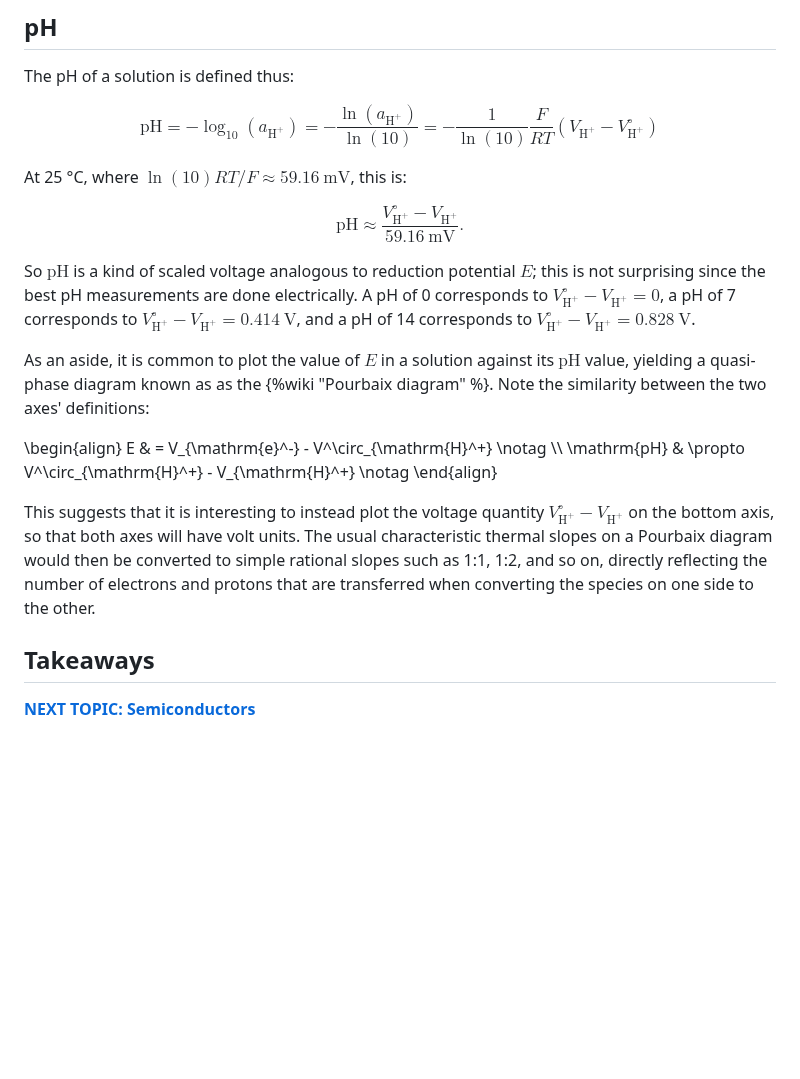
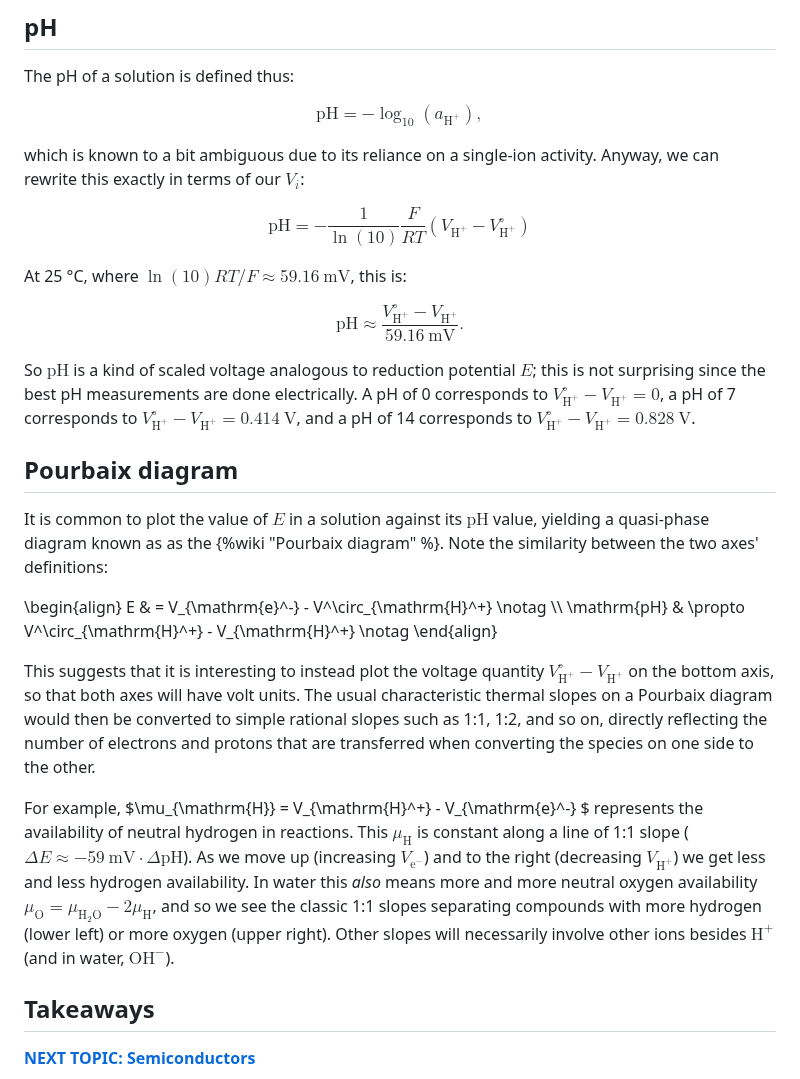
Before and after one commit to markblundeberg/markblundeberg.github.io, a Markdown page: src/esbd/potentials.md, the part around the change. Rendered like a GitHub page; blank space fills up the shorter version.

Commit message:
potentials.md edits

```diff
--- a/src/esbd/potentials.md
+++ b/src/esbd/potentials.md
@@ -82,7 +82,11 @@ Thus, our $V^\circ_i$ ladder (relative to $V^\circ_{\mathrm{H}^+}$) directly map
 
 The pH of a solution is defined thus:
 
-$$ \mathrm{pH} = -\log_{10}(a_{\mathrm{H}^+}) = -\frac{\ln(a_{\mathrm{H}^+})}{\ln(10)} = -\frac{1}{\ln(10)} \frac{F}{RT}(V_{\mathrm{H}^+} - V^\circ_{\mathrm{H}^+})$$
+$$ \mathrm{pH} = -\log_{10}(a_{\mathrm{H}^+}) , $$
+
+which is known to a bit ambiguous due to its reliance on a single-ion activity. Anyway, we can rewrite this exactly in terms of our $V_i$:
+
+$$ \mathrm{pH} = -\frac{1}{\ln(10)} \frac{F}{RT}(V_{\mathrm{H}^+} - V^\circ_{\mathrm{H}^+})$$
 
 At 25&nbsp;°C, where $\ln(10)RT/F \approx 59.16~\mathrm{mV}$, this is:
 
@@ -90,7 +94,9 @@ $$ \mathrm{pH} \approx \frac{V^\circ_{\mathrm{H}^+} - V_{\mathrm{H}^+}}{59.16~\m
 
 So $\mathrm{pH}$ is a kind of scaled voltage analogous to reduction potential $E$; this is not surprising since the best pH measurements are done electrically. A pH of 0 corresponds to $V^\circ_{\mathrm{H}^+} - V_{\mathrm{H}^+} = 0$, a pH of 7 corresponds to $V^\circ_{\mathrm{H}^+} - V_{\mathrm{H}^+} = 0.414~\mathrm{V}$, and a pH of 14 corresponds to $V^\circ_{\mathrm{H}^+} - V_{\mathrm{H}^+} = 0.828~\mathrm{V}$.
 
-As an aside, it is common to plot the value of $E$ in a solution against its $\mathrm{pH}$ value, yielding a quasi-phase diagram known as as the {%wiki "Pourbaix diagram" %}. Note the similarity between the two axes' definitions:
+## Pourbaix diagram
+
+It is common to plot the value of $E$ in a solution against its $\mathrm{pH}$ value, yielding a quasi-phase diagram known as as the {%wiki "Pourbaix diagram" %}. Note the similarity between the two axes' definitions:
 
 \begin{align}
 E & =  V_{\mathrm{e}^-} - V^\circ_{\mathrm{H}^+} \notag \\\\
@@ -98,6 +104,8 @@ E & =  V_{\mathrm{e}^-} - V^\circ_{\mathrm{H}^+} \notag \\\\
 \end{align}
 
 This suggests that it is interesting to instead plot the voltage quantity $V^\circ_{\mathrm{H}^+} - V_{\mathrm{H}^+}$ on the bottom axis, so that both axes will have volt units. The usual characteristic thermal slopes on a Pourbaix diagram would then be converted to simple rational slopes such as 1:1, 1:2, and so on, directly reflecting the number of electrons and protons that are transferred when converting the species on one side to the other.
+
+For example, $\mu_{\mathrm{H}} = V_{\mathrm{H}^+} - V_{\mathrm{e}^-} $ represents the availability of neutral hydrogen in reactions. This $\mu_{\mathrm{H}}$ is constant along a line of 1:1 slope ($\Delta E \approx -59~\mathrm{mV} \cdot \Delta \mathrm{pH}$). As we move up (increasing $V_{\mathrm{e}^-}$) and to the right (decreasing $V_{\mathrm{H}^+}$) we get less and less hydrogen availability. In water this _also_ means more and more neutral oxygen availability $\mu_{\mathrm{O}} = \mu_{\mathrm{H_2O}} - 2\mu_{\mathrm{H}}$, and so we see the classic 1:1 slopes separating compounds with more hydrogen (lower left) or more oxygen (upper right). Other slopes will necessarily involve other ions besides $\mathrm{H}^+$ (and in water, $\mathrm{OH}^-$).
 
 ## Takeaways
 
```
